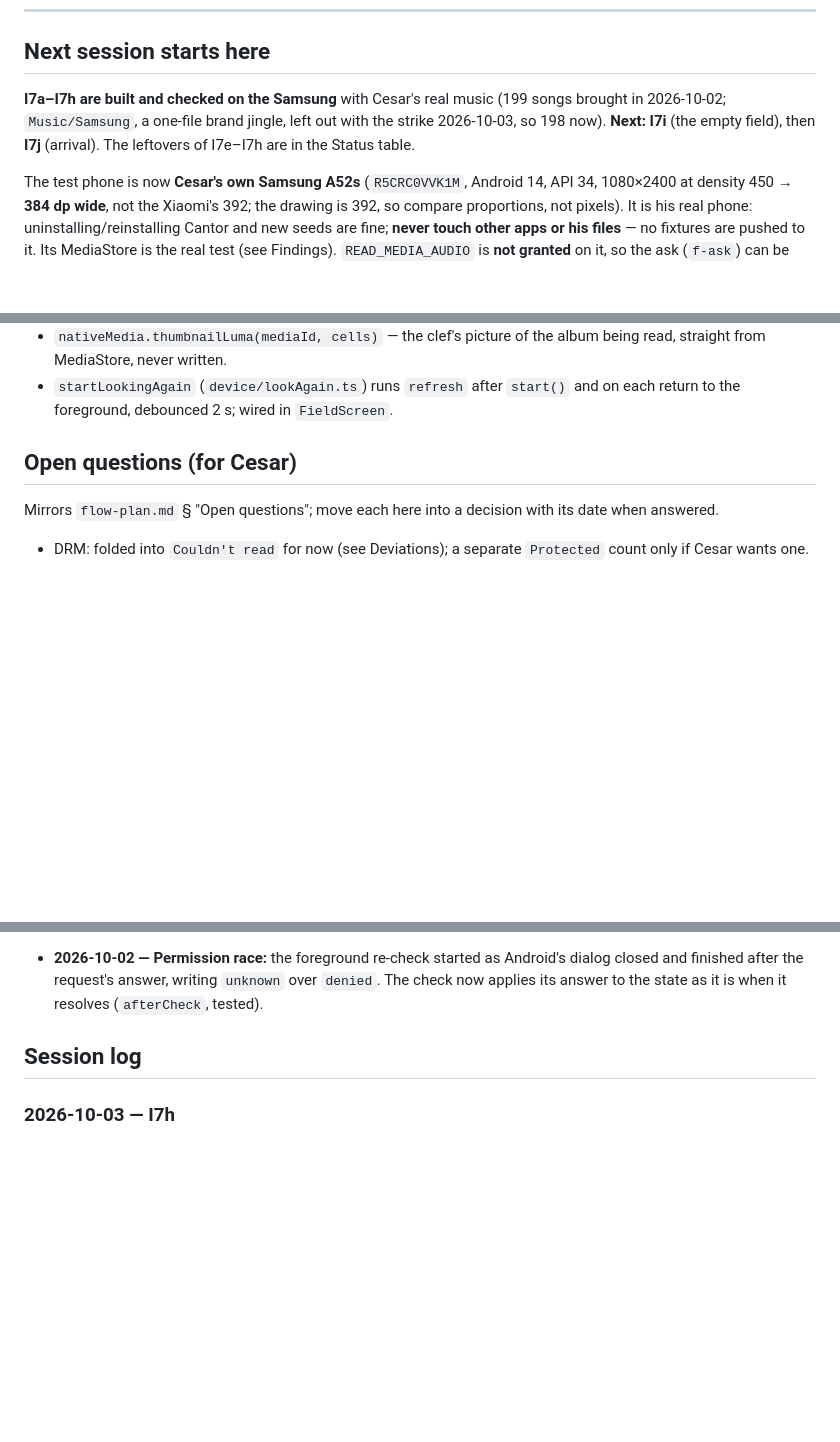
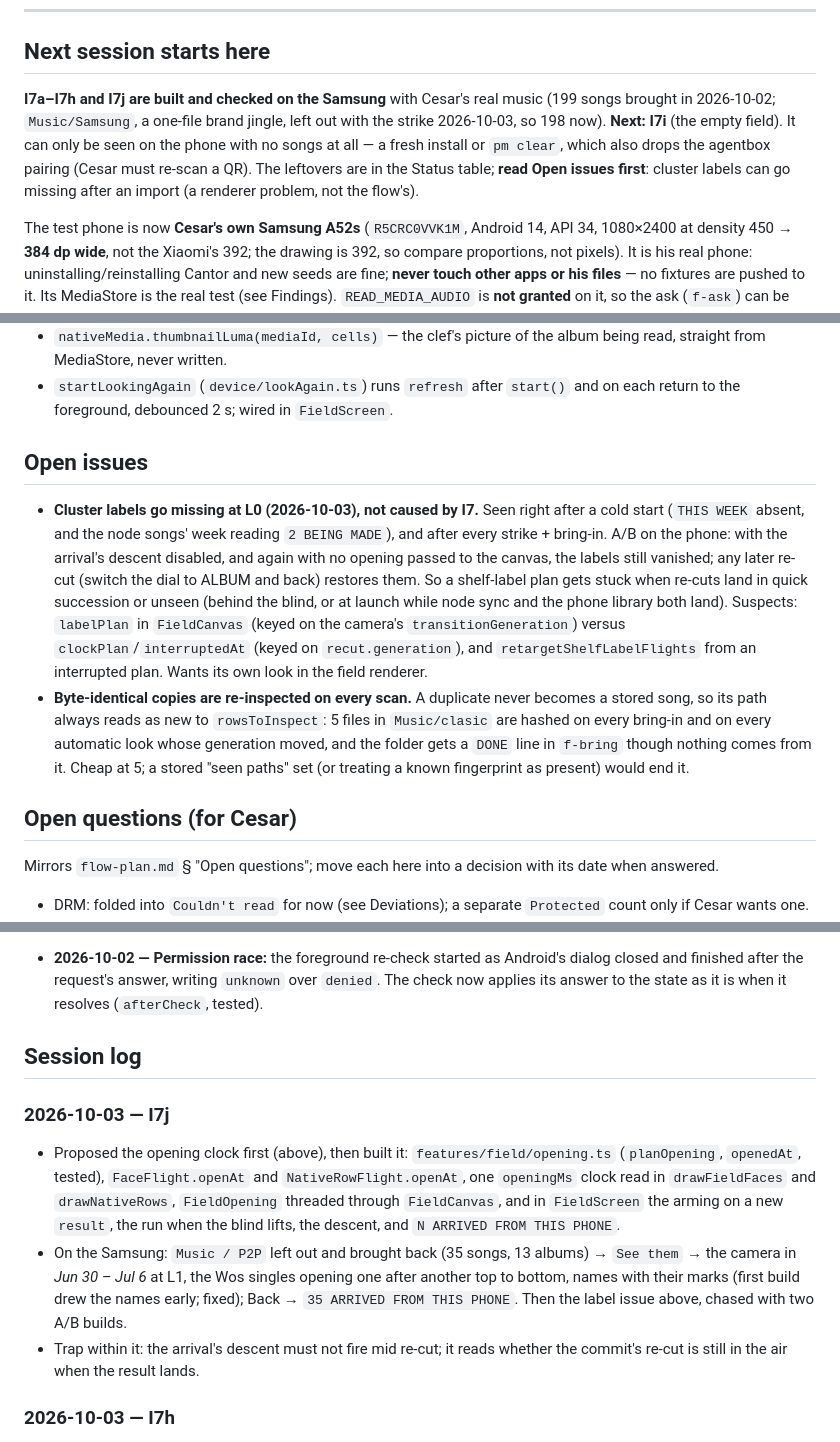
Before and after one commit to ckadirt/Cantor, a Markdown page: docs/import/flow-log.md, 3 parts joined by grey strips. GitHub-like rendering; blank space fills up the shorter version.

Commit message:
docs: I7j on the Samsung; the missing-label issue and re-inspected copies

```diff
--- a/docs/import/flow-log.md
+++ b/docs/import/flow-log.md
@@ -20,11 +20,14 @@ The routine for each step is [`log.md`](log.md) § "How a step is done here".
 
 ## Next session starts here
 
-**I7a–I7h are built and checked on the Samsung** with Cesar's real music
-(199 songs brought in 2026-10-02; `Music/Samsung`, a one-file brand jingle,
-left out with the strike 2026-10-03, so 198 now). **Next: I7i** (the empty
-field), then **I7j** (arrival). The leftovers of I7e–I7h are in the Status
-table.
+**I7a–I7h and I7j are built and checked on the Samsung** with Cesar's real
+music (199 songs brought in 2026-10-02; `Music/Samsung`, a one-file brand
+jingle, left out with the strike 2026-10-03, so 198 now). **Next: I7i** (the
+empty field). It can only be seen on the phone with no songs at all — a
+fresh install or `pm clear`, which also drops the agentbox pairing (Cesar
+must re-scan a QR). The leftovers are in the Status table; **read Open issues
+first**: cluster labels can go missing after an import (a renderer problem,
+not the flow's).
 
 The test phone is now **Cesar's own Samsung A52s** (`R5CRC0VVK1M`, Android 14,
 API 34, 1080×2400 at density 450 → **384 dp wide**, not the Xiaomi's 392; the
@@ -85,6 +88,27 @@ Before the first line of UI, read:
   album being read, straight from MediaStore, never written.
 - `startLookingAgain` (`device/lookAgain.ts`) runs `refresh` after `start()`
   and on each return to the foreground, debounced 2 s; wired in `FieldScreen`.
+
+## Open issues
+
+- **Cluster labels go missing at L0 (2026-10-03), not caused by I7.** Seen
+  right after a cold start (`THIS WEEK` absent, and the node songs' week
+  reading `2 BEING MADE`), and after every strike + bring-in. A/B on the
+  phone: with the arrival's descent disabled, and again with no opening
+  passed to the canvas, the labels still vanished; any later re-cut (switch
+  the dial to ALBUM and back) restores them. So a shelf-label plan gets stuck
+  when re-cuts land in quick succession or unseen (behind the blind, or at
+  launch while node sync and the phone library both land). Suspects:
+  `labelPlan` in `FieldCanvas` (keyed on the camera's `transitionGeneration`)
+  versus `clockPlan`/`interruptedAt` (keyed on `recut.generation`), and
+  `retargetShelfLabelFlights` from an interrupted plan. Wants its own look in
+  the field renderer.
+- **Byte-identical copies are re-inspected on every scan.** A duplicate never
+  becomes a stored song, so its path always reads as new to `rowsToInspect`:
+  5 files in `Music/clasic` are hashed on every bring-in and on every
+  automatic look whose generation moved, and the folder gets a `DONE` line in
+  `f-bring` though nothing comes from it. Cheap at 5; a stored "seen paths"
+  set (or treating a known fingerprint as present) would end it.
 
 ## Open questions (for Cesar)
 
@@ -268,6 +292,22 @@ is long over. The smallest thing that does the drawing:
 
 ## Session log
 
+### 2026-10-03 — I7j
+
+- Proposed the opening clock first (above), then built it:
+  `features/field/opening.ts` (`planOpening`, `openedAt`, tested),
+  `FaceFlight.openAt` and `NativeRowFlight.openAt`, one `openingMs` clock read
+  in `drawFieldFaces` and `drawNativeRows`, `FieldOpening` threaded through
+  `FieldCanvas`, and in `FieldScreen` the arming on a new `result`, the run
+  when the blind lifts, the descent, and `N ARRIVED FROM THIS PHONE`.
+- On the Samsung: `Music / P2P` left out and brought back (35 songs, 13
+  albums) → `See them` → the camera in *Jun 30 – Jul 6* at L1, the Wos
+  singles opening one after another top to bottom, names with their marks
+  (first build drew the names early; fixed); Back → `35 ARRIVED FROM THIS
+  PHONE`. Then the label issue above, chased with two A/B builds.
+- Trap within it: the arrival's descent must not fire mid re-cut; it reads
+  whether the commit's re-cut is still in the air when the result lands.
+
 ### 2026-10-03 — I7h
 
 - `repository.leaveOut` (one transaction; prefix matched in JS so `%`/`_`
```
Also changed, not shown: other parts of docs/import/flow-log.md (+4 -3 lines), docs/import/flow-plan.md (+4 -4 lines).
